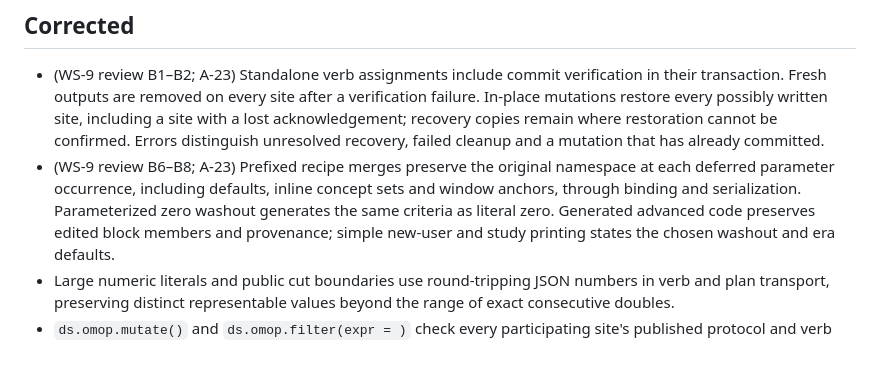
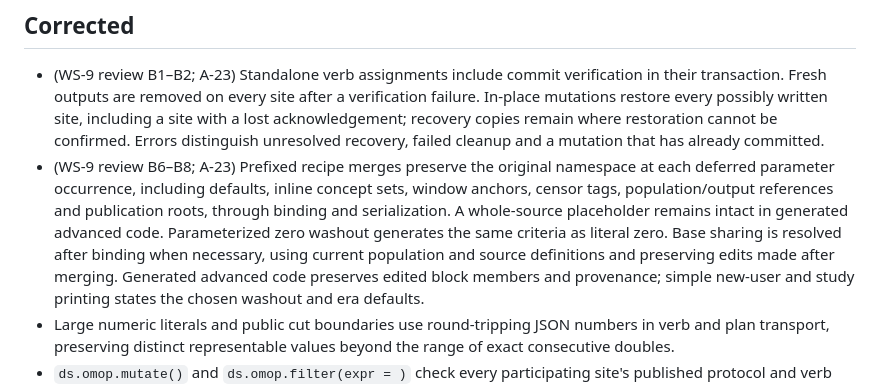
Before and after one commit to isglobal-brge/dsOMOPClient, a Markdown page: NEWS.md, the part around the change. GitHub-like rendering; blank space fills up the shorter version.

Commit message:
Document complete deferred reference and base merge behavior

```diff
--- a/NEWS.md
+++ b/NEWS.md
@@ -190,8 +190,12 @@ workstream fills its entries.
   recovery, failed cleanup and a mutation that has already committed.
 - (WS-9 review B6–B8; A-23) Prefixed recipe merges preserve the original
   namespace at each deferred parameter occurrence, including defaults,
-  inline concept sets and window anchors, through binding and serialization.
+  inline concept sets, window anchors, censor tags, population/output references
+  and publication roots, through binding and serialization. A whole-source
+  placeholder remains intact in generated advanced code.
   Parameterized zero washout generates the same criteria as literal zero.
+  Base sharing is resolved after binding when necessary, using current
+  population and source definitions and preserving edits made after merging.
   Generated advanced code preserves edited block members and provenance;
   simple new-user and study printing states the chosen washout and era defaults.
 - Large numeric literals and public cut boundaries use round-tripping JSON
```
